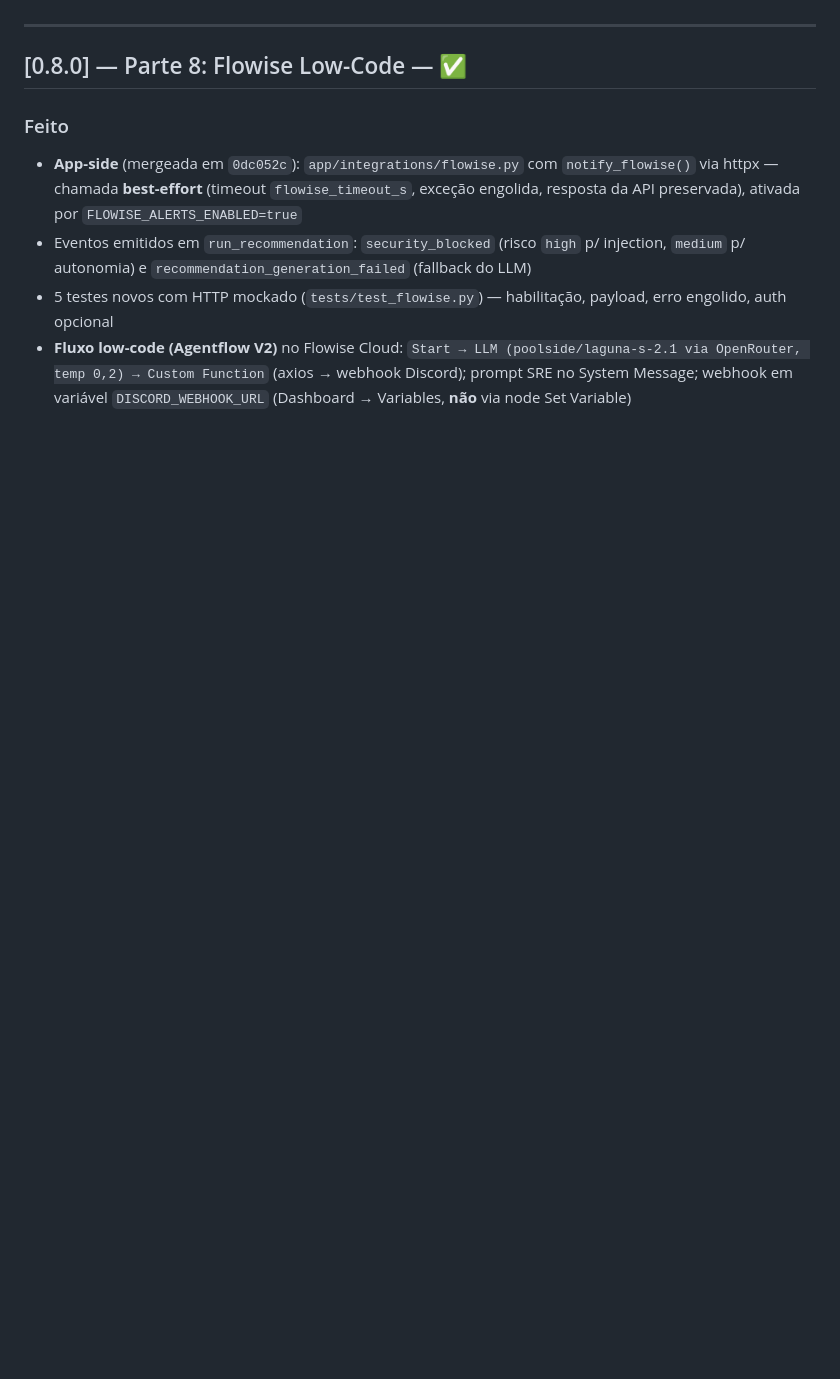
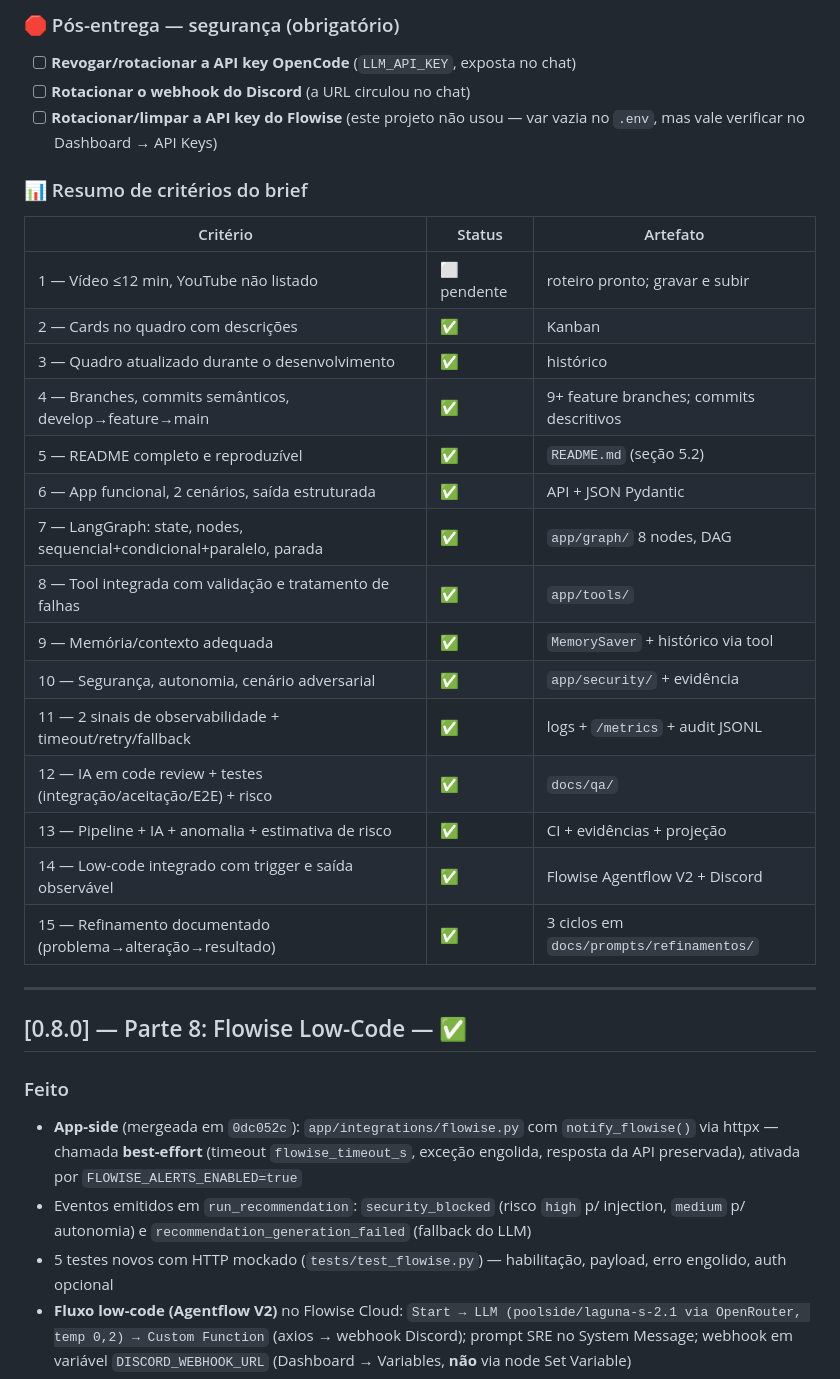
Before and after one commit to gisele-coder/SmartAgenteVendas, a Markdown page: CHANGELOG.md, the part around one of its changes. Drawn GitHub-style; blank space fills up the shorter version.

```diff
--- a/CHANGELOG.md
+++ b/CHANGELOG.md
@@ -29,3 +56,28 @@
+### 🛑 Pós-entrega — segurança (obrigatório)
+
+- [ ] **Revogar/rotacionar a API key OpenCode** (`LLM_API_KEY`, exposta no chat)
+- [ ] **Rotacionar o webhook do Discord** (a URL circulou no chat)
+- [ ] **Rotacionar/limpar a API key do Flowise** (este projeto não usou — var vazia no `.env`, mas vale verificar no Dashboard → API Keys)
+
+### 📊 Resumo de critérios do brief
+
+| Critério | Status | Artefato |
+|---|---|---|
+| 1 — Vídeo ≤12 min, YouTube não listado | ⬜ pendente | roteiro pronto; gravar e subir |
+| 2 — Cards no quadro com descrições | ✅ | Kanban |
+| 3 — Quadro atualizado durante o desenvolvimento | ✅ | histórico |
+| 4 — Branches, commits semânticos, develop→feature→main | ✅ | 9+ feature branches; commits descritivos |
+| 5 — README completo e reproduzível | ✅ | `README.md` (seção 5.2) |
+| 6 — App funcional, 2 cenários, saída estruturada | ✅ | API + JSON Pydantic |
+| 7 — LangGraph: state, nodes, sequencial+condicional+paralelo, parada | ✅ | `app/graph/` 8 nodes, DAG |
+| 8 — Tool integrada com validação e tratamento de falhas | ✅ | `app/tools/` |
+| 9 — Memória/contexto adequada | ✅ | `MemorySaver` + histórico via tool |
+| 10 — Segurança, autonomia, cenário adversarial | ✅ | `app/security/` + evidência |
+| 11 — 2 sinais de observabilidade + timeout/retry/fallback | ✅ | logs + `/metrics` + audit JSONL |
+| 12 — IA em code review + testes (integração/aceitação/E2E) + risco | ✅ | `docs/qa/` |
+| 13 — Pipeline + IA + anomalia + estimativa de risco | ✅ | CI + evidências + projeção |
+| 14 — Low-code integrado com trigger e saída observável | ✅ | Flowise Agentflow V2 + Discord |
+| 15 — Refinamento documentado (problema→alteração→resultado) | ✅ | 3 ciclos em `docs/prompts/refinamentos/` |
 
 ---
 
```
Also changed, not shown: other parts of CHANGELOG.md (+76 -31 lines).
